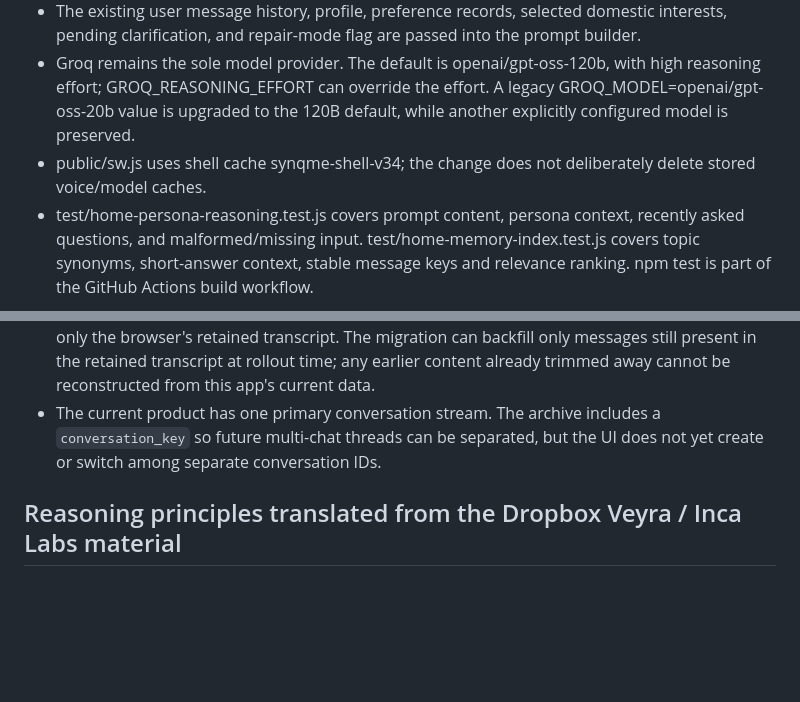
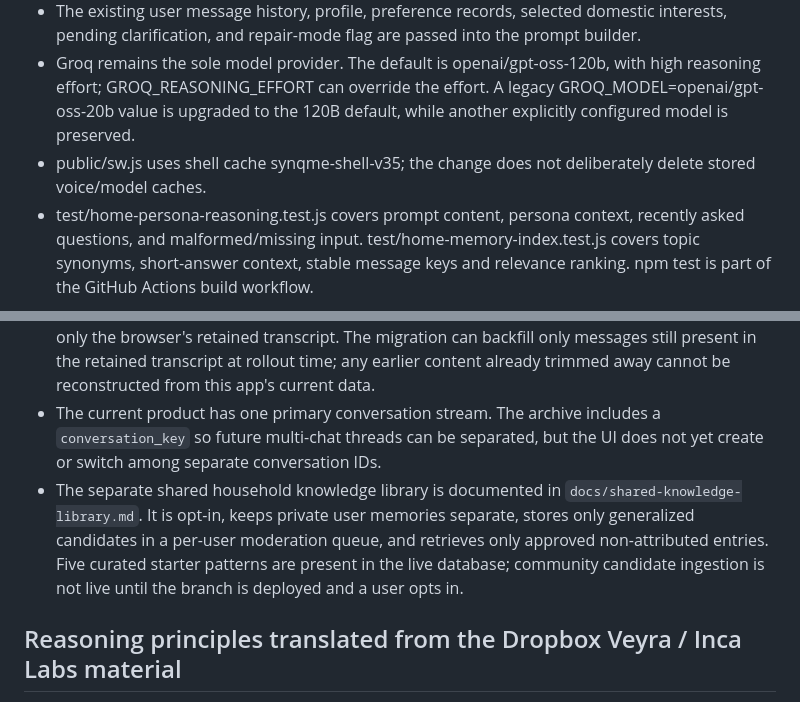
Before and after one commit to simonfrancis3000-source/mss, a Markdown page: docs/home-persona-intelligence.md, 2 parts joined by grey strips. Drawn GitHub-style; blank space fills up the shorter version.

Commit message:
Update memory and shared-library implementation status

```diff
--- a/docs/home-persona-intelligence.md
+++ b/docs/home-persona-intelligence.md
@@ -12,7 +12,7 @@ This is a Groq inference and conversation-orchestration improvement. It does **n
 - server/index.js adds those instructions to its existing Freya system prompt **on the server**, then calls Groq. The browser's system messages are filtered out by the server, so the prompt must remain server-owned.
 - The existing user message history, profile, preference records, selected domestic interests, pending clarification, and repair-mode flag are passed into the prompt builder.
 - Groq remains the sole model provider. The default is openai/gpt-oss-120b, with high reasoning effort; GROQ_REASONING_EFFORT can override the effort. A legacy GROQ_MODEL=openai/gpt-oss-20b value is upgraded to the 120B default, while another explicitly configured model is preserved.
-- public/sw.js uses shell cache synqme-shell-v34; the change does not deliberately delete stored voice/model caches.
+- public/sw.js uses shell cache synqme-shell-v35; the change does not deliberately delete stored voice/model caches.
 - test/home-persona-reasoning.test.js covers prompt content, persona context, recently asked questions, and malformed/missing input. test/home-memory-index.test.js covers topic synonyms, short-answer context, stable message keys and relevance ranking. npm test is part of the GitHub Actions build workflow.
 
 ## Conversation persistence and searchable memory
@@ -24,6 +24,7 @@ This is a Groq inference and conversation-orchestration improvement. It does **n
 - Retrieval is a deterministic keyword/topic index, not semantic vector search. It is intentionally small and quick, and can fall back to the current browser transcript when the database index is unavailable. It does not claim to understand every paraphrase; the topic aliases can be expanded using real conversation examples.
 - **Live database status (24 October 2026):** the migration has been applied to the active MySecondSelf Supabase project; the new table has RLS enabled and currently contains zero rows. The latest inspected transcript table contains one active transcript with 211 retained messages. The application changes are on branch `SYNQ.ME`; the archive backfill will run when that client code is deployed and the signed-in account loads. Until then, keyword retrieval uses only the browser's retained transcript. The migration can backfill only messages still present in the retained transcript at rollout time; any earlier content already trimmed away cannot be reconstructed from this app's current data.
 - The current product has one primary conversation stream. The archive includes a `conversation_key` so future multi-chat threads can be separated, but the UI does not yet create or switch among separate conversation IDs.
+- The separate shared household knowledge library is documented in `docs/shared-knowledge-library.md`. It is opt-in, keeps private user memories separate, stores only generalized candidates in a per-user moderation queue, and retrieves only approved non-attributed entries. Five curated starter patterns are present in the live database; community candidate ingestion is not live until the branch is deployed and a user opts in.
 
 ## Reasoning principles translated from the Dropbox Veyra / Inca Labs material
 
```
